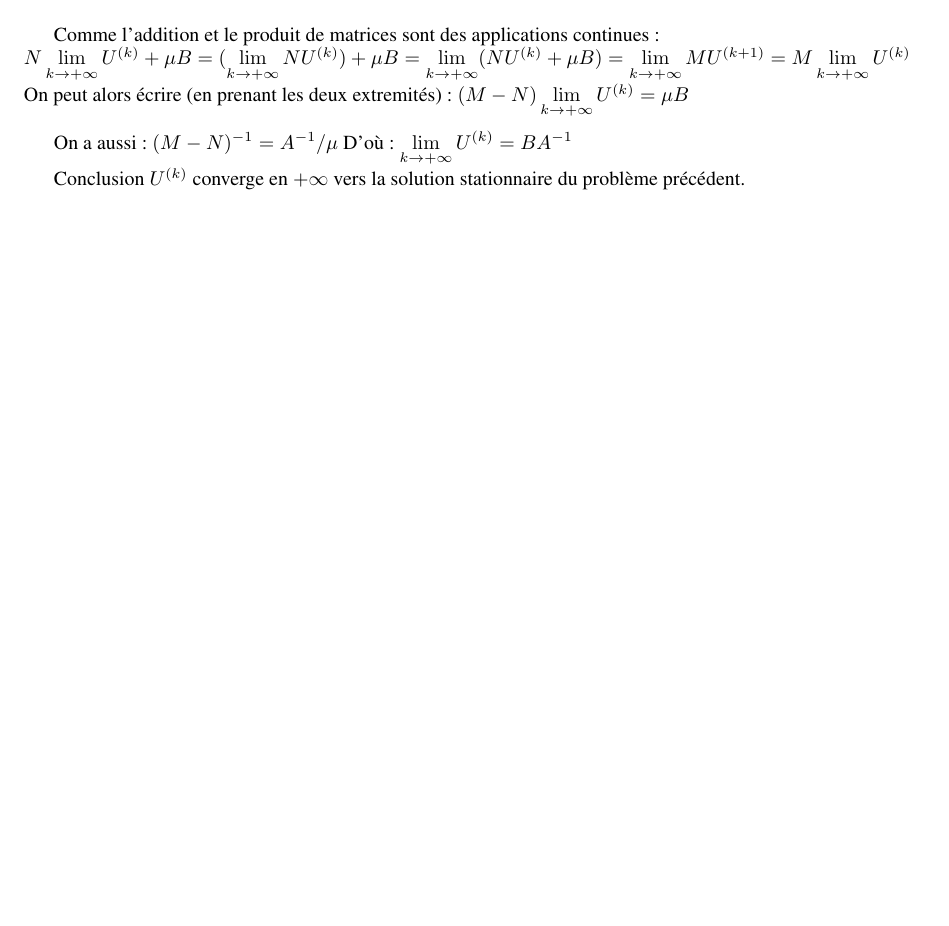
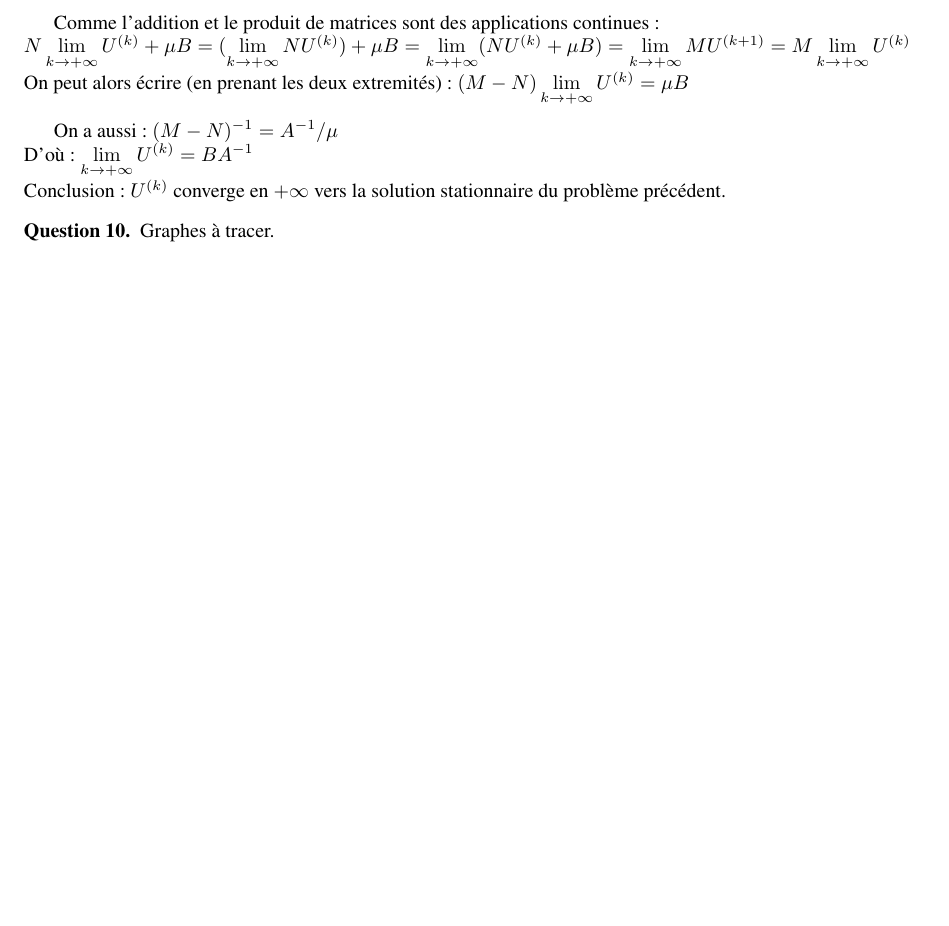
Before and after one commit to XAMEUS/MN, a LaTeX document (rendu.tex): part of page 3 of 3, cut so that both start at the same text, the shorter picture padded with empty space. Compiled offline with pdfLaTeX.

Commit message:
Question 10

```diff
--- a/rendu.tex
+++ b/rendu.tex
@@ -152,9 +152,11 @@
 		$N\lim\limits_{k \to +\infty} U^{(k)} + \mu B = (\lim\limits_{k \to +\infty} NU^{(k)}) + \mu B = \lim\limits_{k \to +\infty} (NU^{(k)} + \mu B) = \lim\limits_{k \to +\infty} MU^{(k+1)} = M\lim\limits_{k \to +\infty} U^{(k)}$ \\
 		On peut alors écrire (en prenant les deux extremités): $(M-N) \lim\limits_{k \to +\infty} U^{(k)}=\mu B$ \\
 
-		On a aussi: $(M-N)^{-1} = A^{-1} / \mu$
-		D'où: $\lim\limits_{k \to +\infty} U^{(k)} = BA^{-1}$
-
-		Conclusion $U^{(k)}$ converge en $+\infty$ vers la solution stationnaire du problème précédent. \\
+		On a aussi: $(M-N)^{-1} = A^{-1} / \mu$ \\
+		D'où: $\lim\limits_{k \to +\infty} U^{(k)} = BA^{-1}$ \\
+		Conclusion: $U^{(k)}$ converge en $+\infty$ vers la solution stationnaire du problème précédent.
+	\end{que}
+	\begin{que}
+		Graphes à tracer.
 	\end{que}
 \end{document}
```
